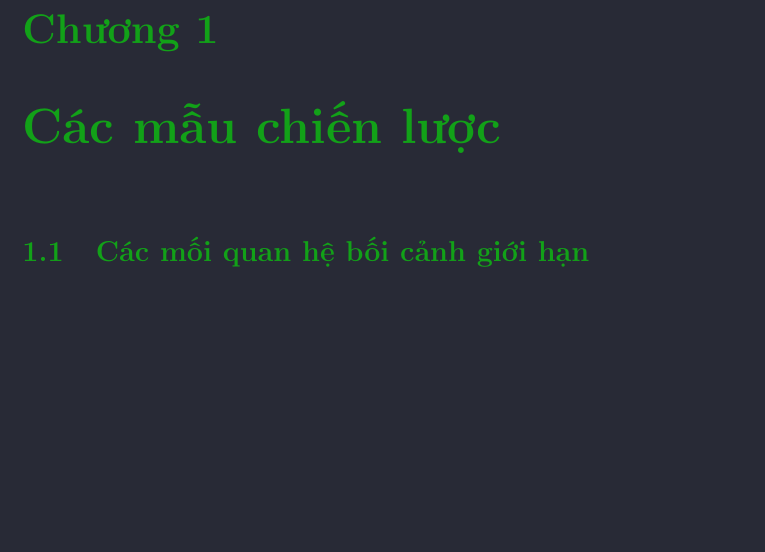
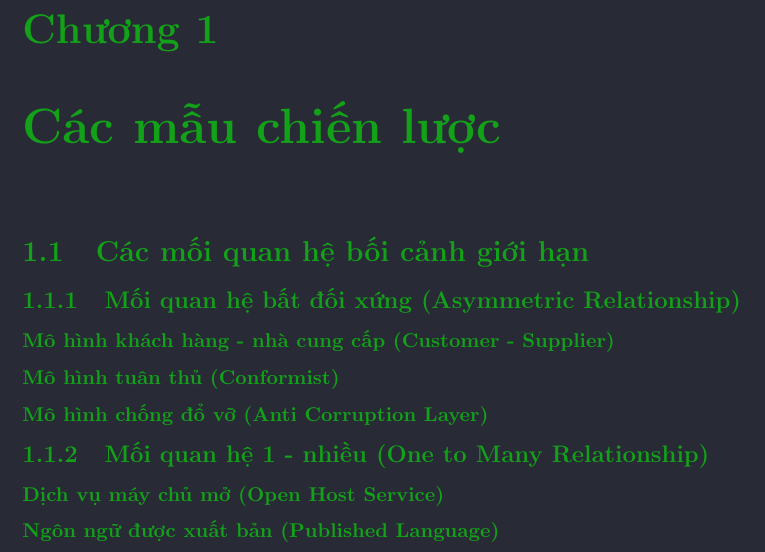
Before and after one commit to hust20206205/report, a LaTeX document (baocao/main.tex): part of the page, cut so that both start at the same text, the shorter picture padded with empty space. Compiled offline with pdfLaTeX.

Commit message:
VuVanNghia20206205

```diff
--- a/baocao/main.tex
+++ b/baocao/main.tex
@@ -428,32 +428,20 @@
 % \subsubsection{Mô hình hạt nhân chung (Shared Kernel)}
 % \input{contents/mo_hinh_hat_nhan_chung_shared_kernel}
 
-% \subsection{Mối quan hệ bất đối xứng (Asymmetric Relationship)}
-
+\subsection{Mối quan hệ bất đối xứng (Asymmetric Relationship)}
 % \input{contents/moi_quan_he_bat_doi_xung_asymmetric_relationship}
-
-% \subsubsection{Mô hình khách hàng - nhà cung cấp (Customer - Supplier)}
-
+\subsubsection{Mô hình khách hàng - nhà cung cấp (Customer - Supplier)}
 % \input{contents/mo_hinh_khach_hang_nha_cung_cap_customer_supplier}
-
-% \subsubsection{Mô hình tuân thủ (Conformist)}
-
+\subsubsection{Mô hình tuân thủ (Conformist)}
 % \input{contents/mo_hinh_tuan_thu_conformist}
-
-% \subsubsection{Mô hình chống đổ vỡ (Anti Corruption Layer)}
-
+\subsubsection{Mô hình chống đổ vỡ (Anti Corruption Layer)}
 % \input{contents/mo_hinh_chong_do_vo_anti_corruption_layer}
 
-% \subsection{Mối quan hệ 1 - nhiều (One to Many Relationship)}
-
+\subsection{Mối quan hệ 1 - nhiều (One to Many Relationship)}
 % \input{contents/moi_quan_he_1_nhieu_one_to_many_relationship}
-
-% \subsubsection{Dịch vụ máy chủ mở (Open Host Service)}
-
+\subsubsection{Dịch vụ máy chủ mở (Open Host Service)}
 % \input{contents/dich_vu_may_chu_mo_open_host_srv}
-
-% \subsubsection{Ngôn ngữ được xuất bản (Published Language)}
-
+\subsubsection{Ngôn ngữ được xuất bản (Published Language)}
 % \input{contents/ngon_ngu_duoc_xuat_ban_published_language}
 
 % \section{Áp dụng về các mối quan hệ bối cảnh giới hạn}
```
